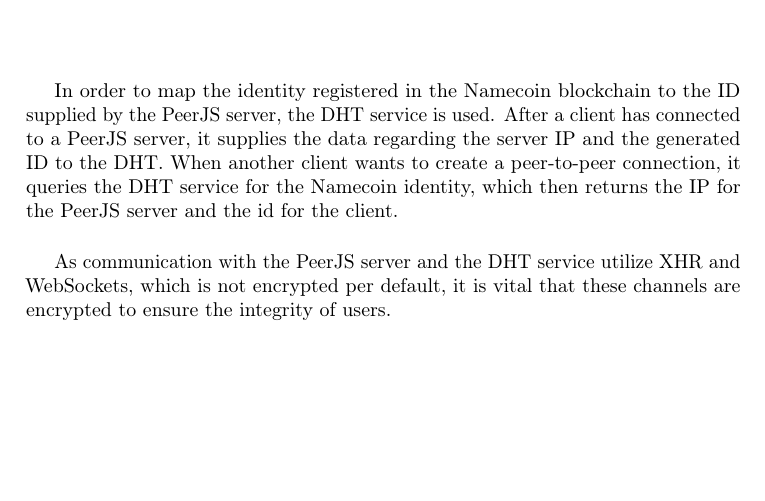
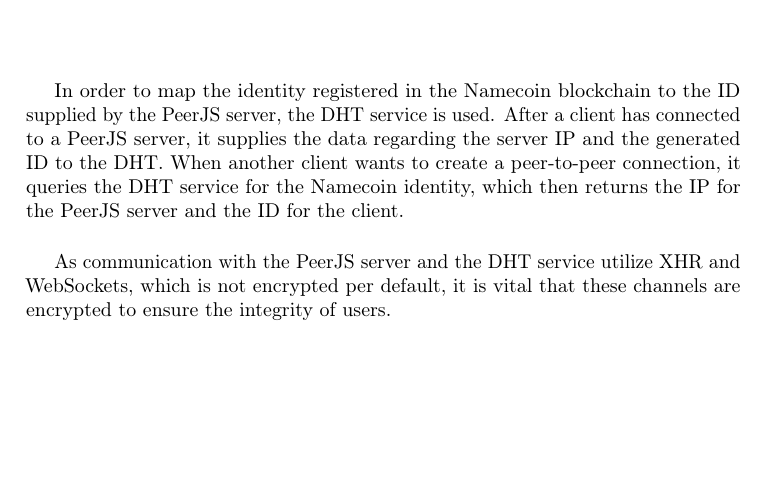
Before and after one commit to rymdjs/report, a LaTeX document (Layout.tex, which reads sections/implementation.tex): part of page 32 of 44, cut so that both start at the same text. Compiled offline with pdfLaTeX.

Commit message:
Uppercase

```diff
--- a/sections/implementation.tex
+++ b/sections/implementation.tex
@@ -242,7 +242,7 @@
 \item One of the clients connects to the other using the client side API, where the unique ID for the other one is provided. The PeerJS server then forwards the information needed to set up a peer-to-peer connection to the other client.
 \end{enumerate}
 
-In order to map the identity registered in the Namecoin blockchain to the ID supplied by the PeerJS server, the DHT service is used. After a client has connected to a PeerJS server, it supplies the data regarding the server IP and the generated ID to the DHT. When another client wants to create a peer-to-peer connection, it queries the DHT service for the Namecoin identity, which then returns the IP for the PeerJS server and the id for the client.
+In order to map the identity registered in the Namecoin blockchain to the ID supplied by the PeerJS server, the DHT service is used. After a client has connected to a PeerJS server, it supplies the data regarding the server IP and the generated ID to the DHT. When another client wants to create a peer-to-peer connection, it queries the DHT service for the Namecoin identity, which then returns the IP for the PeerJS server and the ID for the client.
 
 % TODO need to expand this
 As communication with the PeerJS server and the DHT service utilize XHR and WebSockets, which is not encrypted per default, it is vital that these channels are encrypted to ensure the integrity of users.
```
